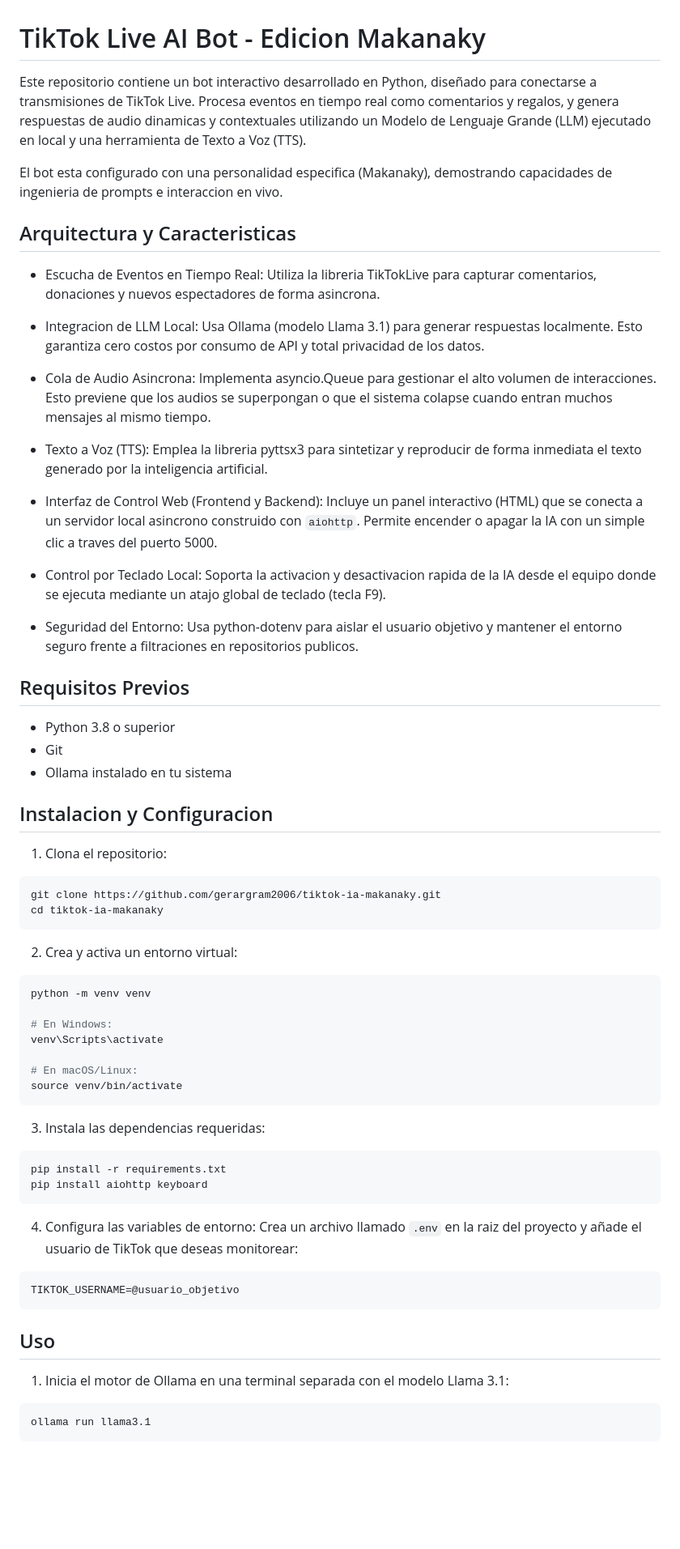
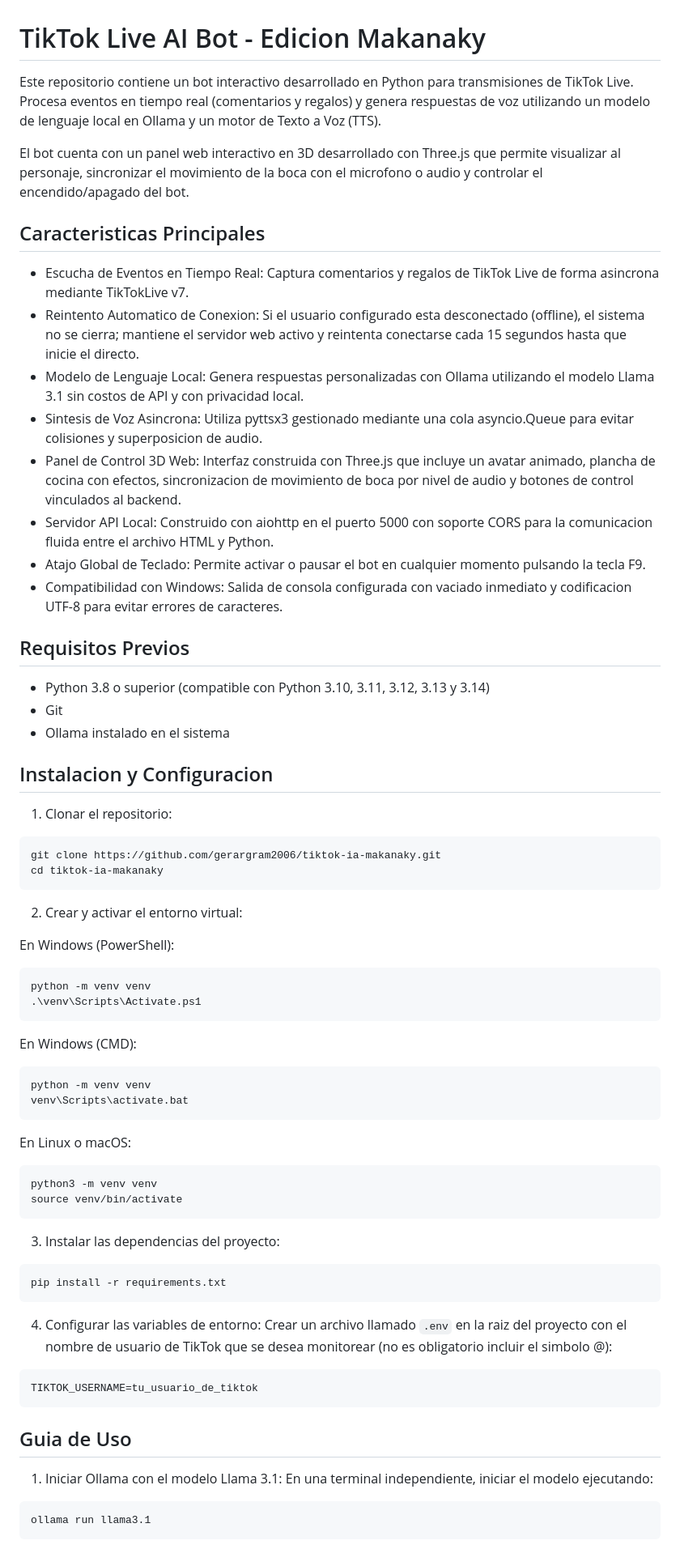
Before and after one commit to gerargram2006/tiktok-ia-makanaky, a Markdown page: README.md, the part around one of its changes. Shown at 81% size. Rendered like a GitHub page; blank space fills up the shorter version.

Commit message:
docs: actualizar instrucciones de instalacion y uso en el README

````diff
--- a/README.md
+++ b/README.md
@@ -1,69 +1,72 @@
 # TikTok Live AI Bot - Edicion Makanaky
 
-Este repositorio contiene un bot interactivo desarrollado en Python, diseñado para conectarse a transmisiones de TikTok Live. Procesa eventos en tiempo real como comentarios y regalos, y genera respuestas de audio dinamicas y contextuales utilizando un Modelo de Lenguaje Grande (LLM) ejecutado en local y una herramienta de Texto a Voz (TTS).
+Este repositorio contiene un bot interactivo desarrollado en Python para transmisiones de TikTok Live. Procesa eventos en tiempo real (comentarios y regalos) y genera respuestas de voz utilizando un modelo de lenguaje local en Ollama y un motor de Texto a Voz (TTS).
 
-El bot esta configurado con una personalidad especifica (Makanaky), demostrando capacidades de ingenieria de prompts e interaccion en vivo.
+El bot cuenta con un panel web interactivo en 3D desarrollado con Three.js que permite visualizar al personaje, sincronizar el movimiento de la boca con el microfono o audio y controlar el encendido/apagado del bot.
 
-## Arquitectura y Caracteristicas
+## Caracteristicas Principales
 
-* Escucha de Eventos en Tiempo Real: Utiliza la libreria TikTokLive para capturar comentarios, donaciones y nuevos espectadores de forma asincrona.
-
-* Integracion de LLM Local: Usa Ollama (modelo Llama 3.1) para generar respuestas localmente. Esto garantiza cero costos por consumo de API y total privacidad de los datos.
-
-* Cola de Audio Asincrona: Implementa asyncio.Queue para gestionar el alto volumen de interacciones. Esto previene que los audios se superpongan o que el sistema colapse cuando entran muchos mensajes al mismo tiempo.
-
-* Texto a Voz (TTS): Emplea la libreria pyttsx3 para sintetizar y reproducir de forma inmediata el texto generado por la inteligencia artificial.
-
-* Interfaz de Control Web (Frontend y Backend): Incluye un panel interactivo (HTML) que se conecta a un servidor local asincrono construido con `aiohttp`. Permite encender o apagar la IA con un simple clic a traves del puerto 5000.
-
-* Control por Teclado Local: Soporta la activacion y desactivacion rapida de la IA desde el equipo donde se ejecuta mediante un atajo global de teclado (tecla F9).
-
-* Seguridad del Entorno: Usa python-dotenv para aislar el usuario objetivo y mantener el entorno seguro frente a filtraciones en repositorios publicos.
+* Escucha de Eventos en Tiempo Real: Captura comentarios y regalos de TikTok Live de forma asincrona mediante TikTokLive v7.
+* Reintento Automatico de Conexion: Si el usuario configurado esta desconectado (offline), el sistema no se cierra; mantiene el servidor web activo y reintenta conectarse cada 15 segundos hasta que inicie el directo.
+* Modelo de Lenguaje Local: Genera respuestas personalizadas con Ollama utilizando el modelo Llama 3.1 sin costos de API y con privacidad local.
+* Sintesis de Voz Asincrona: Utiliza pyttsx3 gestionado mediante una cola asyncio.Queue para evitar colisiones y superposicion de audio.
+* Panel de Control 3D Web: Interfaz construida con Three.js que incluye un avatar animado, plancha de cocina con efectos, sincronizacion de movimiento de boca por nivel de audio y botones de control vinculados al backend.
+* Servidor API Local: Construido con aiohttp en el puerto 5000 con soporte CORS para la comunicacion fluida entre el archivo HTML y Python.
+* Atajo Global de Teclado: Permite activar o pausar el bot en cualquier momento pulsando la tecla F9.
+* Compatibilidad con Windows: Salida de consola configurada con vaciado inmediato y codificacion UTF-8 para evitar errores de caracteres.
 
 ## Requisitos Previos
 
-* Python 3.8 o superior
+* Python 3.8 o superior (compatible con Python 3.10, 3.11, 3.12, 3.13 y 3.14)
 * Git
-* Ollama instalado en tu sistema
+* Ollama instalado en el sistema
 
 ## Instalacion y Configuracion
 
-1. Clona el repositorio:
+1. Clonar el repositorio:
 
 ```bash
 git clone https://github.com/gerargram2006/tiktok-ia-makanaky.git
 cd tiktok-ia-makanaky
 ```
 
-2. Crea y activa un entorno virtual:
+2. Crear y activar el entorno virtual:
 
+En Windows (PowerShell):
+```powershell
+python -m venv venv
+.\venv\Scripts\Activate.ps1
+```
+
+En Windows (CMD):
+```cmd
+python -m venv venv
+venv\Scripts\activate.bat
+```
+
+En Linux o macOS:
 ```bash
-python -m venv venv
-
-# En Windows:
-venv\Scripts\activate
-
-# En macOS/Linux:
+python3 -m venv venv
 source venv/bin/activate
 ```
 
-3. Instala las dependencias requeridas:
+3. Instalar las dependencias del proyecto:
 
 ```bash
 pip install -r requirements.txt
-pip install aiohttp keyboard
 ```
 
-4. Configura las variables de entorno:
-   Crea un archivo llamado `.env` en la raiz del proyecto y añade el usuario de TikTok que deseas monitorear:
+4. Configurar las variables de entorno:
+Crear un archivo llamado `.env` en la raiz del proyecto con el nombre de usuario de TikTok que se desea monitorear (no es obligatorio incluir el simbolo @):
 
 ```env
-TIKTOK_USERNAME=@usuario_objetivo
+TIKTOK_USERNAME=tu_usuario_de_tiktok
 ```
 
-## Uso
+## Guia de Uso
 
-1. Inicia el motor de Ollama en una terminal separada con el modelo Llama 3.1:
+1. Iniciar Ollama con el modelo Llama 3.1:
+En una terminal independiente, iniciar el modelo ejecutando:
 
 ```bash
 ollama run llama3.1
````
Also changed, not shown: other parts of README.md (+19 -17 lines).
